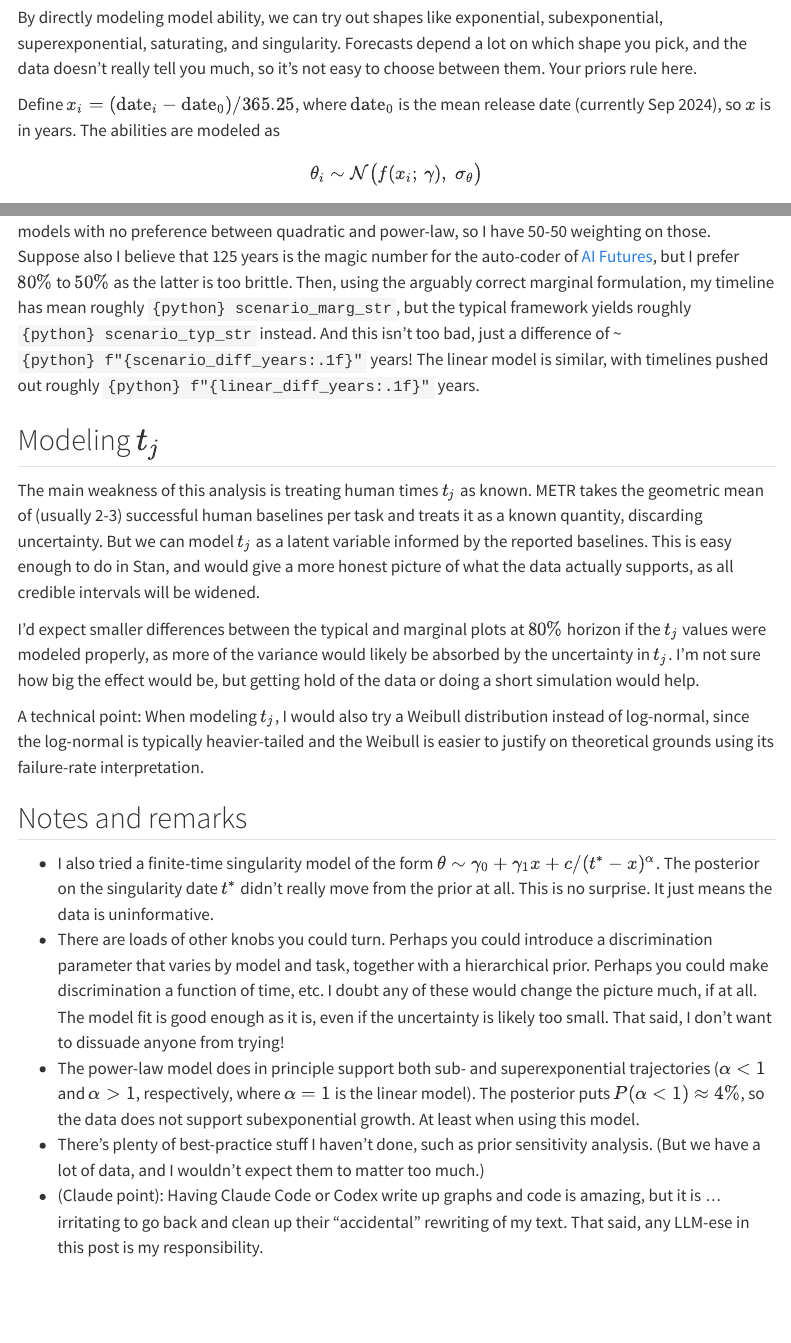
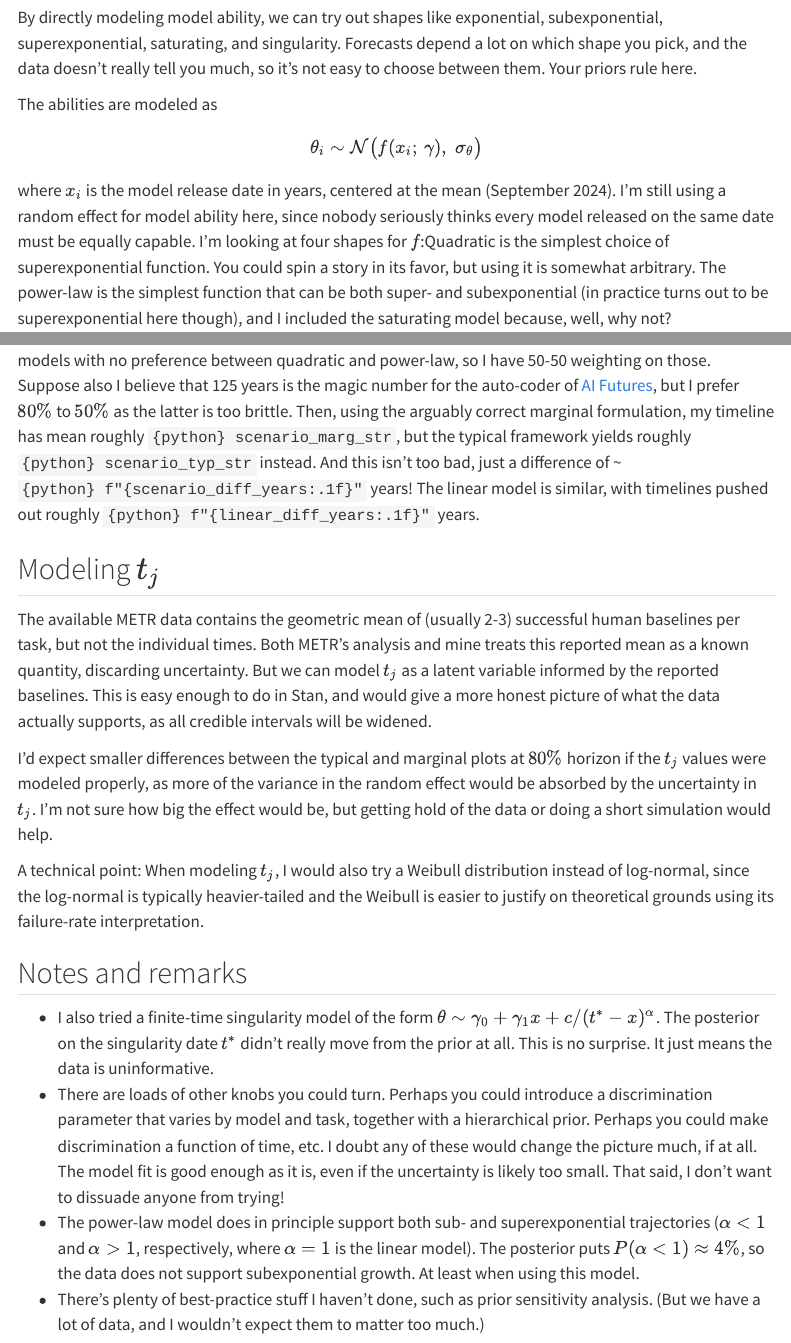
Before and after one commit to JonasMoss/metr-stats, a Quarto document (metr-stats.qmd): the page in a window 1100 px wide, from 2840 px down, and a second part further down, joined at a grey line. Rendered offline with R 4.5, knitr and Pandoc in place of Quarto, with nearby package versions; some code elsewhere in the file could not run offline; menus at the side of the page are left out.

Commit message:
More writing cleanup.

```diff
--- a/metr-stats.qmd
+++ b/metr-stats.qmd
@@ -425,12 +425,12 @@ Diagnostics aside, this is what $\sigma_b \approx 1.44$ looks like in practice.
 
 By directly modeling model ability, we can try out shapes like exponential, subexponential, superexponential, saturating, and singularity. Forecasts depend a lot on which shape you pick, and the data doesn't really tell you much, so it's not easy to choose between them. Your priors rule here.
 
-Define $x_i = (\text{date}_i - \text{date}_0) / 365.25$, where $\text{date}_0$ is the mean release date (currently Sep 2024), so $x$ is in years. The abilities are modeled as
+The abilities are modeled as
 $$
 \theta_i \sim \mathcal{N}\bigl(f(x_i;\, \gamma),\; \sigma_\theta\bigr)
 $$
 
-I'm still using a random effect for model ability here, since nobody seriously thinks every model released on the same date must be equally capable. I'm looking at four shapes for $f$:[Quadratic is the simplest choice of superexponential function. You could spin a story in its favor, but using it is somewhat arbitrary. The power-law is the simplest function that can be both super- and subexponential (in practice turns out to be superexponential here though), and I included the saturating model because, well, why not?]{.aside}
+where $x_i$ is the model release date in years, centered at the mean (September 2024). I'm still using a random effect for model ability here, since nobody seriously thinks every model released on the same date must be equally capable. I'm looking at four shapes for $f$:[Quadratic is the simplest choice of superexponential function. You could spin a story in its favor, but using it is somewhat arbitrary. The power-law is the simplest function that can be both super- and subexponential (in practice turns out to be superexponential here though), and I included the saturating model because, well, why not?]{.aside}
 
 | Model | $f(x)$ | Params | Intuition |
 |:------|:-------|:------:|:----------|
@@ -761,9 +761,9 @@ Make of this what you will, but let's go through one scenario. Let's say I'm a b
 
 ## Modeling $t_j$
 
-The main weakness of this analysis is treating human times $t_j$ as known. METR takes the geometric mean of (usually 2-3) successful human baselines per task and treats it as a known quantity, discarding uncertainty. But we can model $t_j$ as a latent variable informed by the reported baselines. This is easy enough to do in Stan, and would give a more honest picture of what the data actually supports, as all credible intervals will be widened.
+The available METR data contains the geometric mean of (usually 2-3) successful human baselines per task, but not the individual times. Both METR's analysis and mine treats this reported mean as a known quantity, discarding uncertainty. But we can model $t_j$ as a latent variable informed by the reported baselines. This is easy enough to do in Stan, and would give a more honest picture of what the data actually supports, as all credible intervals will be widened.
 
-I'd expect smaller differences between the typical and marginal plots at $80\%$ horizon if the $t_j$ values were modeled properly, as more of the variance would likely be absorbed by the uncertainty in $t_j$. I'm not sure how big the effect would be, but getting hold of the data or doing a short simulation would help.
+I'd expect smaller differences between the typical and marginal plots at $80\%$ horizon if the $t_j$ values were modeled properly, as more of the variance in the random effect would be absorbed by the uncertainty in $t_j$. I'm not sure how big the effect would be, but getting hold of the data or doing a short simulation would help.
 
 A technical point: When modeling $t_j$, I would also try a Weibull distribution instead of log-normal, since the log-normal is typically heavier-tailed and the Weibull is easier to justify on theoretical grounds using its failure-rate interpretation.
 
@@ -773,4 +773,3 @@ A technical point: When modeling $t_j$, I would also try a Weibull distribution
 * There are loads of other knobs you could turn. Perhaps you could introduce a discrimination parameter that varies by model and task, together with a hierarchical prior. Perhaps you could make discrimination a function of time, etc. I doubt any of these would change the picture much, if at all. The model fit is good enough as it is, even if the uncertainty is likely too small. That said, I don't want to dissuade anyone from trying!
 * The power-law model does in principle support both sub- and superexponential trajectories ($\alpha < 1$ and $\alpha > 1$, respectively, where $\alpha = 1$ is the linear model). The posterior puts $P(\alpha < 1) \approx 4\%$, so the data does not support subexponential growth. At least when using this model.
 * There's plenty of best-practice stuff I haven't done, such as prior sensitivity analysis. (But we have a lot of data, and I wouldn't expect them to matter too much.)
-* (Claude point): Having Claude Code or Codex write up graphs and code is amazing, but it is ... irritating to go back and clean up their "accidental" rewriting of my text. That said, any LLM-ese in this post is my responsibility.
```
Also changed, not shown: metr-stats.qmd (2 more changed lines).
